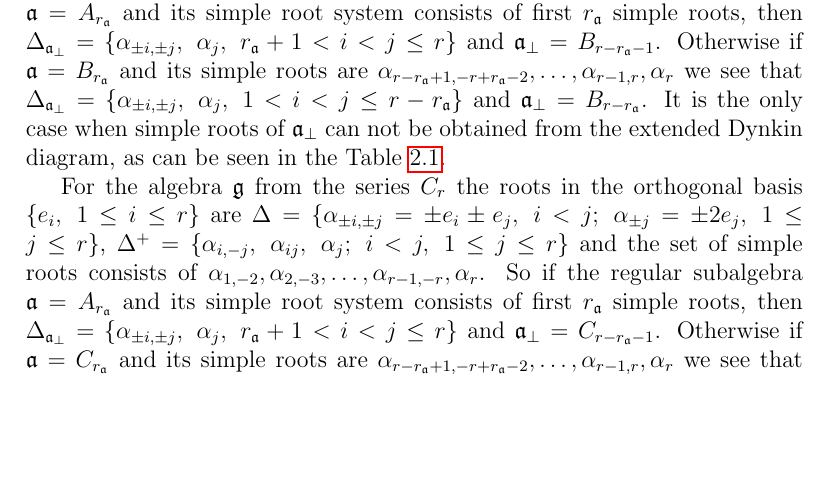
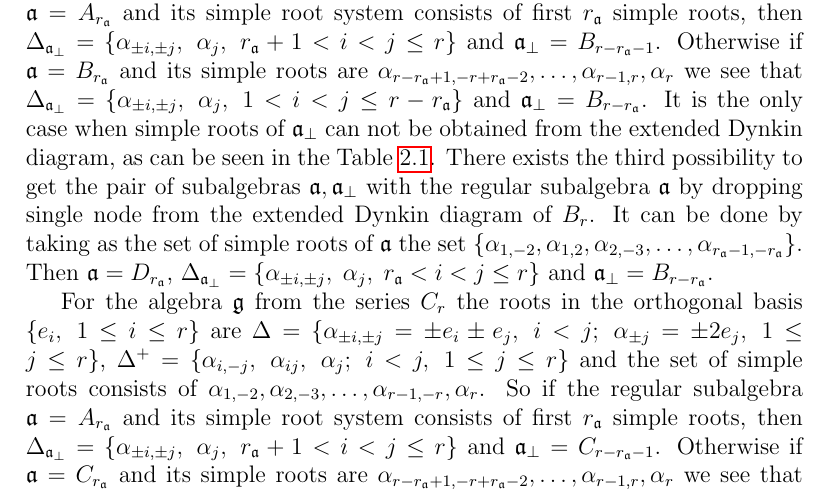
Before and after one commit to naa/Articles, a LaTeX paper (AffineLieAlgebras/InformalNotes/article.tex): part of page 8 of 28, cut so that both start at the same text, the shorter picture padded with empty space. Compiled offline with pdfLaTeX.

Commit message:
Fixed missed case of $B_r$ subalgebras

```diff
--- a/AffineLieAlgebras/InformalNotes/article.tex
+++ b/AffineLieAlgebras/InformalNotes/article.tex
@@ -379,6 +379,7 @@ All the cases are listed in the table \ref{tab:diagrams}.
 For the algebra $\mathfrak{g}$ from the series $A_r$ the roots in the orthogonal basis $\{e_i,\; 1\leq i\leq r+1\}$ are $\Delta=\{\alpha_{ i j}= e_i- e_j,\; 1\leq i, j\leq r+1\}$, $\Delta^{+}=\{\alpha_{ij},\; i<j\}$ and the set of simple roots consists of $\alpha_{1,2},\alpha_{2,3},\dots,\alpha_{r,r+1}$. So for the regular subalgebra $\mathfrak{a}=A_{r_{\mathfrak{a}}}$ and its simple root system consisting of first $r_{\mathfrak{a}}$ simple roots we get $\Delta_{\mathfrak{a}_{\bot}}=\{\alpha_{ i j},\; r_{\mathfrak{a}}+1<i,j\leq r+1\}$ and $\mathfrak{a}_{\bot}=A_{r-r_{\mathfrak{a}}-1}$.
 
 For the algebra $\mathfrak{g}$ from the series $B_r$ the roots in the orthogonal basis $\{e_i,\; 1\leq i\leq r\}$ are $\Delta=\{\alpha_{\pm i,\pm j}=\pm e_i\pm e_j,\;i<j;\; \alpha_{\pm j}=\pm e_{ j},\; 1\leq j\leq r\}$, $\Delta^{+}=\{\alpha_{i,-j},\; \alpha_{ij},\; \alpha_j;\; i<j,\; 1\leq j\leq r\}$ and the set of simple roots consists of $\alpha_{1,-2},\alpha_{2,-3},\dots,\alpha_{r-1,-r},\alpha_r$. So if the regular subalgebra $\mathfrak{a}=A_{r_{\mathfrak{a}}}$ and its simple root system consists of first $r_{\mathfrak{a}}$ simple roots, then $\Delta_{\mathfrak{a}_{\bot}}=\{\alpha_{\pm i,\pm j},\;\alpha_j,\; r_{\mathfrak{a}}+1<i<j\leq r\}$ and $\mathfrak{a}_{\bot}=B_{r-r_{\mathfrak{a}}-1}$. Otherwise if $\mathfrak{a}=B_{r_{\mathfrak{a}}}$ and its simple roots are $\alpha_{r-r_{\mathfrak{a}}+1,-r+r_{\mathfrak{a}}-2},\dots,\alpha_{r-1,r},\alpha_r$ we see that $\Delta_{\mathfrak{a}_{\bot}}=\{\alpha_{\pm i,\pm j},\;\alpha_j,\; 1<i<j\leq r-r_{\mathfrak{a}}\}$ and $\mathfrak{a}_{\bot}=B_{r-r_{\mathfrak{a}}}$. It is the only case when simple roots of $\mathfrak{a}_{\bot}$ can not be obtained from the extended Dynkin diagram, as can be seen in the Table \ref{tab:diagrams}.
+There exists the third possibility to get the pair of subalgebras $\mathfrak{a},\mathfrak{a}_{\bot}$ with the regular subalgebra $\mathfrak{a}$ by dropping single node from the extended Dynkin diagram of $B_r$. It can be done by taking as the set of simple roots of $\mathfrak{a}$ the set $\{\alpha_{1,-2},\alpha_{1,2},\alpha_{2,-3},\dots,\alpha_{r_{\mathfrak{a}}-1,-r_{\mathfrak{a}}}\}$. Then $\mathfrak{a}=D_{r_{\mathfrak{a}}}$, $\Delta_{\mathfrak{a}_{\bot}}=\{\alpha_{\pm i,\pm j},\;\alpha_j,\; r_{\mathfrak{a}}<i<j\leq r\}$ and $\mathfrak{a}_{\bot}=B_{r-r_{\mathfrak{a}}}$.
 
 For the algebra $\mathfrak{g}$ from the series $C_r$ the roots in the orthogonal basis $\{e_i,\; 1\leq i\leq r\}$ are $\Delta=\{\alpha_{\pm i,\pm j}=\pm e_i\pm e_j,\;i<j;\; \alpha_{\pm j}=\pm 2e_{ j},\; 1\leq j\leq r\}$, $\Delta^{+}=\{\alpha_{i,-j},\; \alpha_{ij},\; \alpha_j;\; i<j,\; 1\leq j\leq r\}$ and the set of simple roots consists of $\alpha_{1,-2},\alpha_{2,-3},\dots,\alpha_{r-1,-r},\alpha_r$. So if the regular subalgebra $\mathfrak{a}=A_{r_{\mathfrak{a}}}$ and its simple root system consists of first $r_{\mathfrak{a}}$ simple roots, then $\Delta_{\mathfrak{a}_{\bot}}=\{\alpha_{\pm i,\pm j},\;\alpha_j,\; r_{\mathfrak{a}}+1<i<j\leq r\}$ and $\mathfrak{a}_{\bot}=C_{r-r_{\mathfrak{a}}-1}$. Otherwise if $\mathfrak{a}=C_{r_{\mathfrak{a}}}$ and its simple roots are $\alpha_{r-r_{\mathfrak{a}}+1,-r+r_{\mathfrak{a}}-2},\dots,\alpha_{r-1,r},\alpha_r$ we see that $\Delta_{\mathfrak{a}_{\bot}}=\{\alpha_{\pm i,\pm j},\;\alpha_j,\; 1<i<j\leq r-r_{\mathfrak{a}}\}$ and $\mathfrak{a}_{\bot}=C_{r-r_{\mathfrak{a}}}$.
 
```
